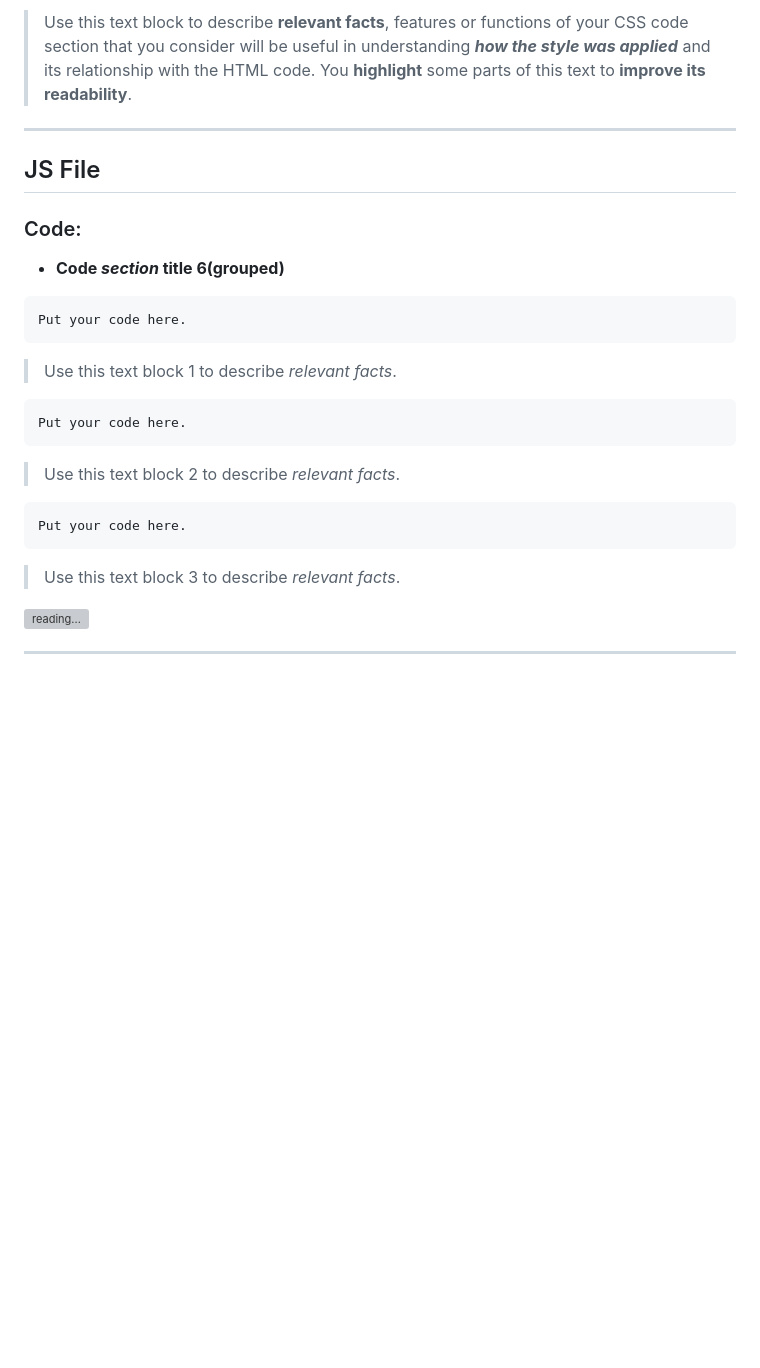
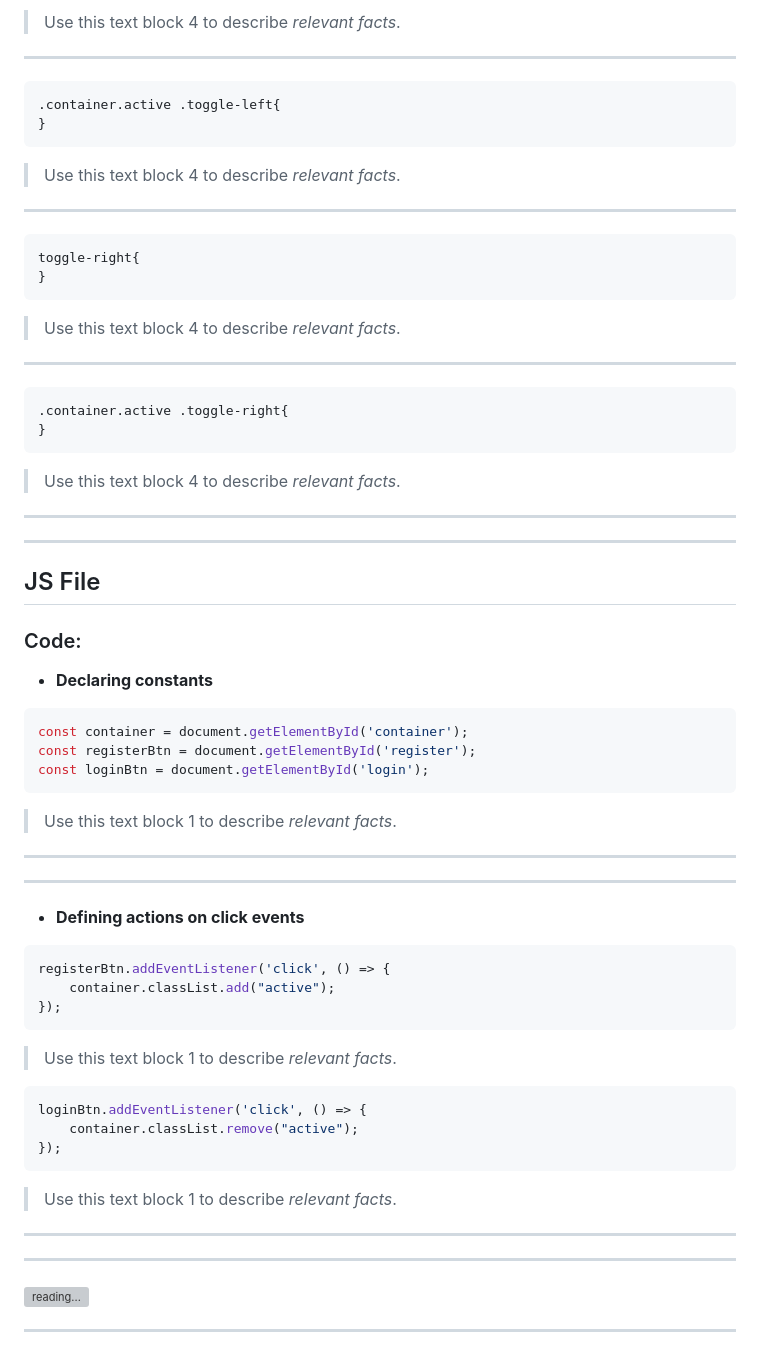
Before and after one commit to Dresae/PrcW06-Login_A, a Markdown page: readme.md, the part around the change printed below. Rendered like a GitHub page; blank space fills up the shorter version; grey boxes are pictures that could not be loaded.

````diff
--- a/readme.md
+++ b/readme.md
@@ -117,31 +223,57 @@ Put your code here exactly as it is.
 ```
-> Use this text block to describe **relevant facts**, features or functions of your CSS code section that you consider will be useful in understanding **_how the style was applied_** and its relationship with the HTML code. You **highlight** some parts of this text to **improve its readability**.
+> Use this text block 4 to describe _relevant facts_.
+***
+```css
+.container.active .toggle-left{
+}
+```
+> Use this text block 4 to describe _relevant facts_.
+***
+```css
+toggle-right{
+}
+```
+> Use this text block 4 to describe _relevant facts_.
+***
+```css
+.container.active .toggle-right{
+}
+```
+> Use this text block 4 to describe _relevant facts_.
+***
 ***
 
-
->
 ##  JS File
 
 ###  Code:
 
--  **Code _section_ title 6(grouped)**
+- **Declaring constants**
 >
 ```js
-Put your code here.
+const container = document.getElementById('container');
+const registerBtn = document.getElementById('register');
+const loginBtn = document.getElementById('login');
+```
+> Use this text block 1 to describe _relevant facts_.
+***
+***
+- **Defining actions on click events**
+>
+```js
+registerBtn.addEventListener('click', () => {
+    container.classList.add("active");
+});
 ```
 > Use this text block 1 to describe _relevant facts_.
 >
 ```js
-Put your code here.
+loginBtn.addEventListener('click', () => {
+    container.classList.remove("active");
+});
 ```
-> Use this text block 2 to describe _relevant facts_.
->
-```js
-Put your code here.
-```
-> Use this text block 3 to describe _relevant facts_.
->
-
+> Use this text block 1 to describe _relevant facts_.
+***
+***
 
 ![reading...](https://media.giphy.com/media/Tf3mp01bfrrUc/giphy.gif?cid=ecf05e47wajghtrc5targr7mju7coe0avdyurnehrr1krgdt&ep=v1_gifs_search&rid=giphy.gif&ct=g  "...How could I ever do so unless someone guide me?")
 
````
Also changed, not shown: other parts of readme.md (+132 -26 lines).
